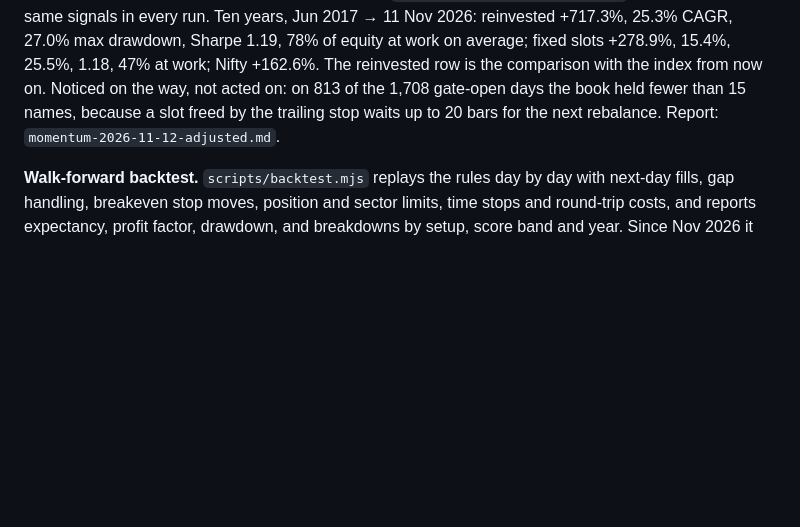
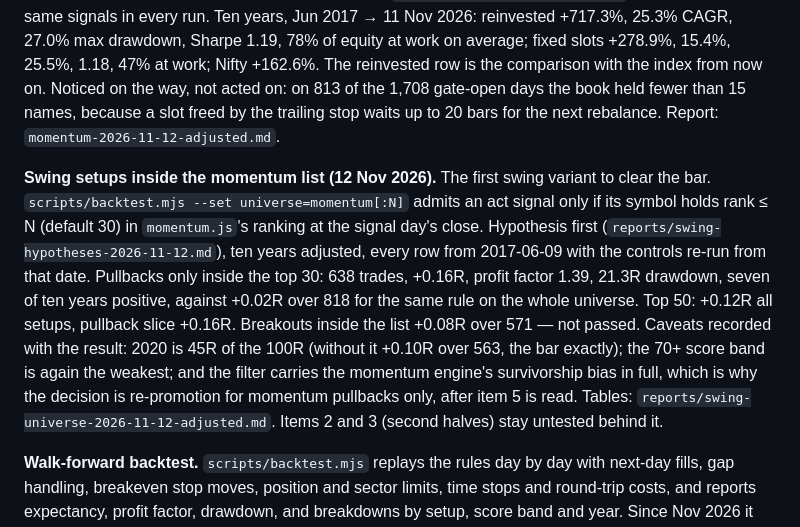
Before and after one commit to Kislr/nifty-swing-desk, a Markdown page: ROADMAP.md, the part around the change. GitHub-like rendering; blank space fills up the shorter version.

```diff
--- a/ROADMAP.md
+++ b/ROADMAP.md
@@ -38,6 +38,8 @@ What the engine does today, what was deliberately left out, and what comes next.
 
 **Momentum compound option (12 Nov 2026).** `M.simulate` takes `compound: true`: each rebalance sizes new buys at current equity ÷ topN instead of starting capital ÷ topN; positions already open keep their size, and ranks, gate and exits are untouched. `scripts/backtest-momentum.mjs` reports both on the same signals in every run. Ten years, Jun 2017 → 11 Nov 2026: reinvested +717.3%, 25.3% CAGR, 27.0% max drawdown, Sharpe 1.19, 78% of equity at work on average; fixed slots +278.9%, 15.4%, 25.5%, 1.18, 47% at work; Nifty +162.6%. The reinvested row is the comparison with the index from now on. Noticed on the way, not acted on: on 813 of the 1,708 gate-open days the book held fewer than 15 names, because a slot freed by the trailing stop waits up to 20 bars for the next rebalance. Report: `momentum-2026-11-12-adjusted.md`.
 
+**Swing setups inside the momentum list (12 Nov 2026).** The first swing variant to clear the bar. `scripts/backtest.mjs --set universe=momentum[:N]` admits an act signal only if its symbol holds rank ≤ N (default 30) in `momentum.js`'s ranking at the signal day's close. Hypothesis first (`reports/swing-hypotheses-2026-11-12.md`), ten years adjusted, every row from 2017-06-09 with the controls re-run from that date. Pullbacks only inside the top 30: 638 trades, +0.16R, profit factor 1.39, 21.3R drawdown, seven of ten years positive, against +0.02R over 818 for the same rule on the whole universe. Top 50: +0.12R all setups, pullback slice +0.16R. Breakouts inside the list +0.08R over 571 — not passed. Caveats recorded with the result: 2020 is 45R of the 100R (without it +0.10R over 563, the bar exactly); the 70+ score band is again the weakest; and the filter carries the momentum engine's survivorship bias in full, which is why the decision is re-promotion for momentum pullbacks only, after item 5 is read. Tables: `reports/swing-universe-2026-11-12-adjusted.md`. Items 2 and 3 (second halves) stay untested behind it.
+
 **Walk-forward backtest.** `scripts/backtest.mjs` replays the rules day by day with next-day fills, gap handling, breakeven stop moves, position and sector limits, time stops and round-trip costs, and reports expectancy, profit factor, drawdown, and breakdowns by setup, score band and year. Since Nov 2026 it also takes `--set sectorBump=N`, `--set volumeBump=N` (score points, 0 to drop), `--set exit=time|ma10|ma20` (time stop or a close below that moving average), `--set gate=N` (new orders only while the Nifty is above its N-day average) and `--set fill=close` (enter at the signal day's close).
 
 ## Next (in order of expected value)
```
Also changed, not shown: README.md (+6 -4 lines).
